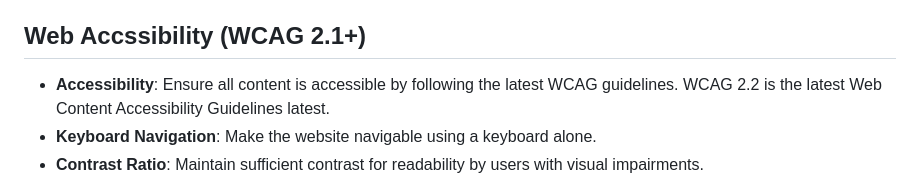
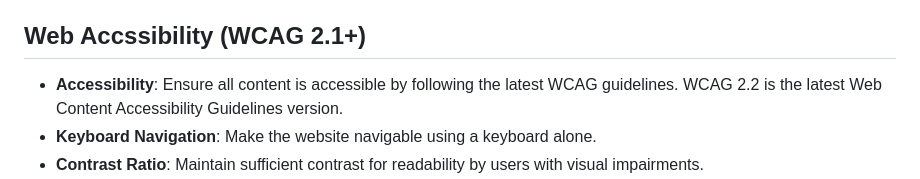
Before and after one commit to websitestarterkit/websitestarterkit, a Markdown page: STANDARDS.md, the part around the change. Drawn GitHub-style.

```diff
--- a/STANDARDS.md
+++ b/STANDARDS.md
@@ -20,7 +20,7 @@
 
 ## Web Accssibility (WCAG 2.1+)
 
-- **Accessibility**: Ensure all content is accessible by following the latest WCAG guidelines. WCAG 2.2 is the latest Web Content Accessibility Guidelines latest.
+- **Accessibility**: Ensure all content is accessible by following the latest WCAG guidelines. WCAG 2.2 is the latest Web Content Accessibility Guidelines version.
 - **Keyboard Navigation**: Make the website navigable using a keyboard alone.
 - **Contrast Ratio**: Maintain sufficient contrast for readability by users with visual impairments.
 - **Accessible Media**: Provide descriptive alt text for images. Provide captions, transcripts, and audio descriptions for multimedia content.
```
